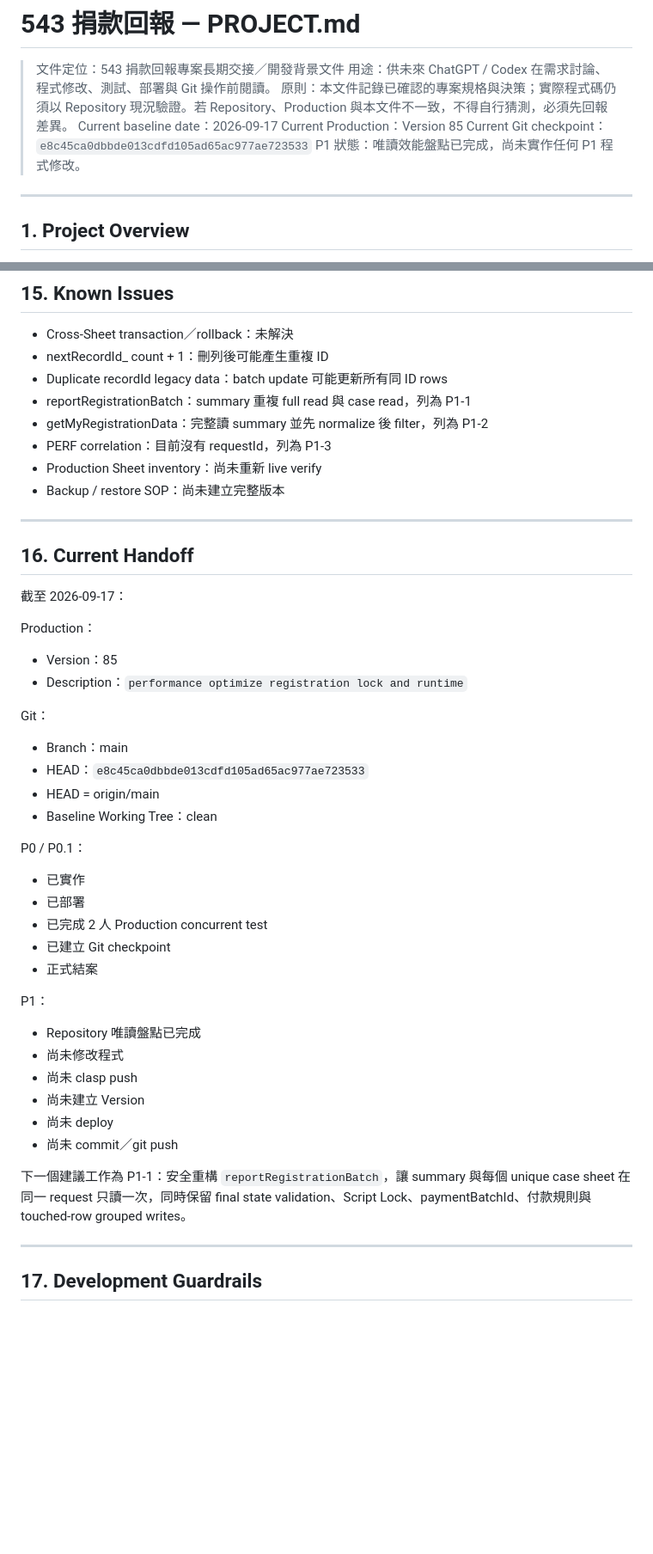
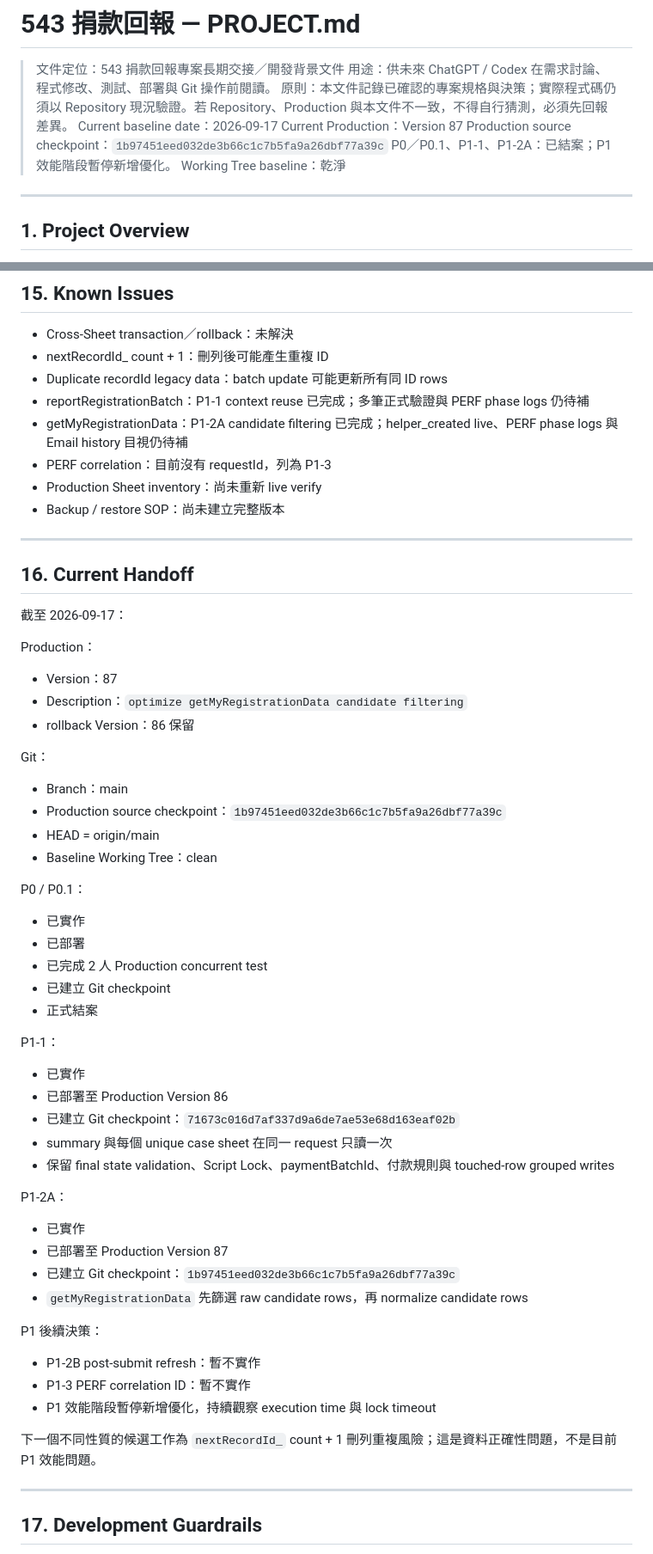
Before and after one commit to jasste0729/543-Donate-, a Markdown page: PROJECT.md, 2 parts joined by grey strips. Shown at 86% size. GitHub-like rendering; blank space fills up the shorter version.

```diff
--- a/PROJECT.md
+++ b/PROJECT.md
@@ -4,9 +4,10 @@
 > 用途：供未來 ChatGPT / Codex 在需求討論、程式修改、測試、部署與 Git 操作前閱讀。
 > 原則：本文件記錄已確認的專案規格與決策；實際程式碼仍須以 Repository 現況驗證。若 Repository、Production 與本文件不一致，不得自行猜測，必須先回報差異。
 > Current baseline date：2026-09-17
-> Current Production：Version 85
-> Current Git checkpoint：`e8c45ca0dbbde013cdfd105ad65ac977ae723533`
-> P1 狀態：唯讀效能盤點已完成，尚未實作任何 P1 程式修改。
+> Current Production：Version 87
+> Production source checkpoint：`1b97451eed032de3b66c1c7b5fa9a26dbf77a39c`
+> P0／P0.1、P1-1、P1-2A：已結案；P1 效能階段暫停新增優化。
+> Working Tree baseline：乾淨
 
 ---
 
@@ -618,8 +706,8 @@ Script ID、Deployment ID 若需回報，只能顯示遮罩。
 - Cross-Sheet transaction／rollback：未解決
 - nextRecordId_ count + 1：刪列後可能產生重複 ID
 - Duplicate recordId legacy data：batch update 可能更新所有同 ID rows
-- reportRegistrationBatch：summary 重複 full read 與 case read，列為 P1-1
-- getMyRegistrationData：完整讀 summary 並先 normalize 後 filter，列為 P1-2
+- reportRegistrationBatch：P1-1 context reuse 已完成；多筆正式驗證與 PERF phase logs 仍待補
+- getMyRegistrationData：P1-2A candidate filtering 已完成；helper_created live、PERF phase logs 與 Email history 目視仍待補
 - PERF correlation：目前沒有 requestId，列為 P1-3
 - Production Sheet inventory：尚未重新 live verify
 - Backup / restore SOP：尚未建立完整版本
@@ -632,13 +720,14 @@ Script ID、Deployment ID 若需回報，只能顯示遮罩。
 
 Production：
 
-- Version：85
-- Description：`performance optimize registration lock and runtime`
+- Version：87
+- Description：`optimize getMyRegistrationData candidate filtering`
+- rollback Version：86 保留
 
 Git：
 
 - Branch：main
-- HEAD：`e8c45ca0dbbde013cdfd105ad65ac977ae723533`
+- Production source checkpoint：`1b97451eed032de3b66c1c7b5fa9a26dbf77a39c`
 - HEAD = origin/main
 - Baseline Working Tree：clean
 
@@ -650,16 +739,28 @@ P0 / P0.1：
 - 已建立 Git checkpoint
 - 正式結案
 
-P1：
+P1-1：
 
-- Repository 唯讀盤點已完成
-- 尚未修改程式
-- 尚未 clasp push
-- 尚未建立 Version
-- 尚未 deploy
-- 尚未 commit／git push
+- 已實作
+- 已部署至 Production Version 86
+- 已建立 Git checkpoint：`71673c016d7af337d9a6de7ae53e68d163eaf02b`
+- summary 與每個 unique case sheet 在同一 request 只讀一次
+- 保留 final state validation、Script Lock、paymentBatchId、付款規則與 touched-row grouped writes
 
-下一個建議工作為 P1-1：安全重構 `reportRegistrationBatch`，讓 summary 與每個 unique case sheet 在同一 request 只讀一次，同時保留 final state validation、Script Lock、paymentBatchId、付款規則與 touched-row grouped writes。
+P1-2A：
+
+- 已實作
+- 已部署至 Production Version 87
+- 已建立 Git checkpoint：`1b97451eed032de3b66c1c7b5fa9a26dbf77a39c`
+- `getMyRegistrationData` 先篩選 raw candidate rows，再 normalize candidate rows
+
+P1 後續決策：
+
+- P1-2B post-submit refresh：暫不實作
+- P1-3 PERF correlation ID：暫不實作
+- P1 效能階段暫停新增優化，持續觀察 execution time 與 lock timeout
+
+下一個不同性質的候選工作為 `nextRecordId_` count + 1 刪列重複風險；這是資料正確性問題，不是目前 P1 效能問題。
 
 ---
 
```
Also changed, not shown: other parts of PROJECT.md (+127 -36 lines).
